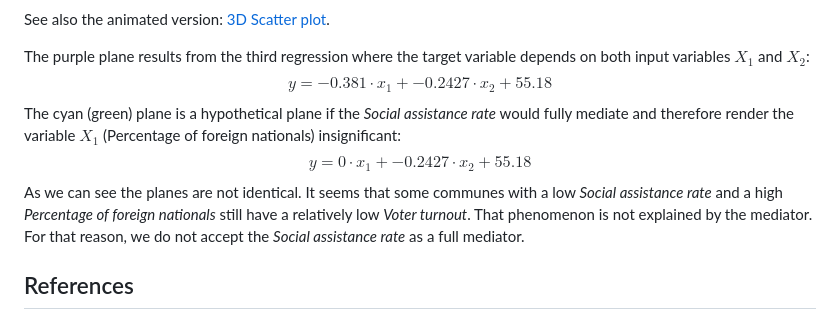
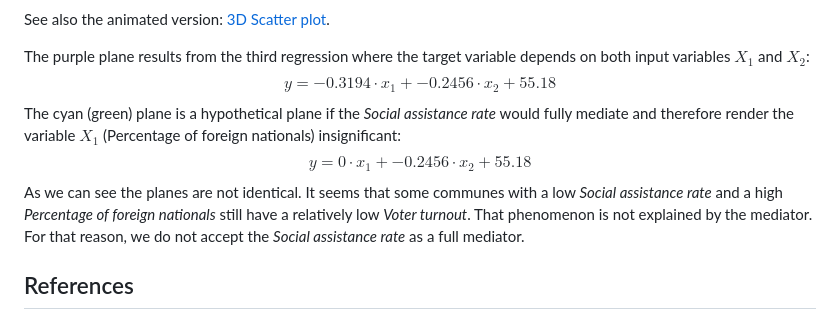
Before and after one commit to t4d-gmbh/voter-turnout-in-switzerland, a Markdown page: README.md, the part around the change. GitHub-like rendering.

```diff
--- a/README.md
+++ b/README.md
@@ -256,9 +256,9 @@ As we can see, the coefficient for $`X_1`$ becomes smaller in the third regressi
 See also the animated version: [3D Scatter plot](https://mmoleiro.github.io/bokeh-plots/scatterplot-3D-animated/index.html).
 
 The purple plane results from the third regression where the target variable depends on both input variables $`X_1`$ and $`X_2`$:
-$$y = -0.381 \cdot x_1 + -0.2427 \cdot x_2 + 55.18$$
+$$y = -0.3194 \cdot x_1 + -0.2456 \cdot x_2 + 55.18$$
 The cyan (green) plane is a hypothetical plane if the *Social assistance rate* would fully mediate and therefore render the variable $`X_1`$  (Percentage of foreign nationals) insignificant:
-$$y = 0 \cdot x_1 + -0.2427 \cdot x_2 + 55.18$$
+$$y = 0 \cdot x_1 + -0.2456 \cdot x_2 + 55.18$$
 As we can see the planes are not identical. It seems that some communes with a low *Social assistance rate* and a high *Percentage of foreign nationals* still have a relatively low *Voter turnout*. That phenomenon is not explained by the mediator. For that reason, we do not accept the *Social assistance rate* as a full mediator.
 
 
```
